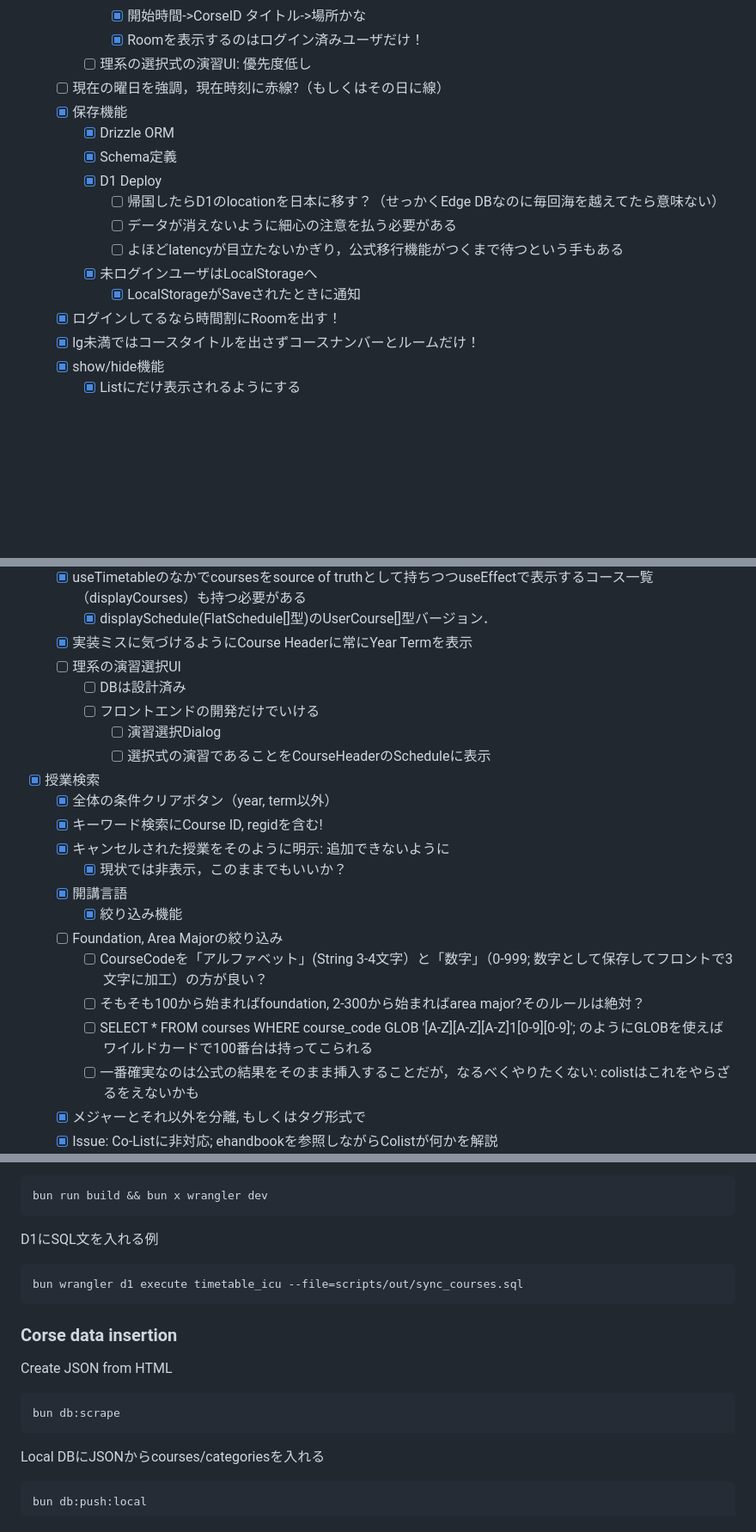
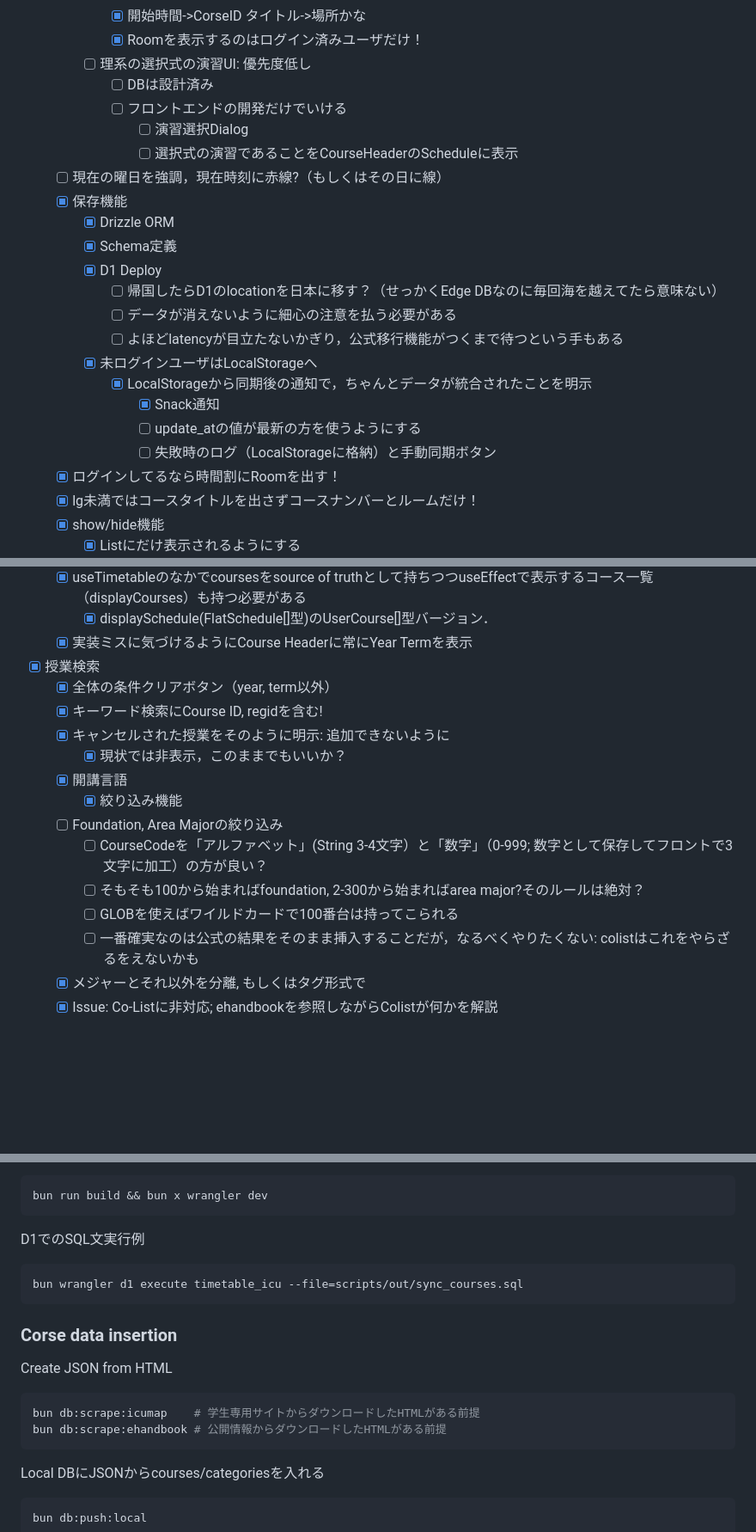
Before and after one commit to ItsukiKigoshi/timetable.icu, a Markdown page: README.md, 3 parts joined by grey strips. Shown at 86% size. GitHub-like rendering; blank space fills up the shorter version.

Commit message:
TODOを整理 in README, 大体作りたかったものは出来たかな．あとは安定した運用とユーザを増やすこと

````diff
--- a/README.md
+++ b/README.md
@@ -167,6 +167,10 @@ ICU生の時間割・履修計画アプリの決定版
             - [x] 開始時間->CorseID タイトル->場所かな
             - [x] Roomを表示するのはログイン済みユーザだけ！
         - [ ] 理系の選択式の演習UI: 優先度低し
+          - [ ] DBは設計済み
+          - [ ] フロントエンドの開発だけでいける
+            - [ ] 演習選択Dialog
+            - [ ] 選択式の演習であることをCourseHeaderのScheduleに表示
     - [ ] 現在の曜日を強調，現在時刻に赤線?（もしくはその日に線）
     - [x] 保存機能
         - [x] Drizzle ORM
@@ -176,7 +180,10 @@ ICU生の時間割・履修計画アプリの決定版
           - [ ] データが消えないように細心の注意を払う必要がある
           - [ ] よほどlatencyが目立たないかぎり，公式移行機能がつくまで待つという手もある
         - [x] 未ログインユーザはLocalStorageへ
-            - [x] LocalStorageがSaveされたときに通知
+            - [x] LocalStorageから同期後の通知で，ちゃんとデータが統合されたことを明示
+              - [x] Snack通知
+              - [ ] update_atの値が最新の方を使うようにする
+              - [ ] 失敗時のログ（LocalStorageに格納）と手動同期ボタン
     - [x] ログインしてるなら時間割にRoomを出す！
     - [x] lg未満ではコースタイトルを出さずコースナンバーとルームだけ！
     - [x] show/hide機能
@@ -202,11 +209,6 @@ ICU生の時間割・履修計画アプリの決定版
     - [x] useTimetableのなかでcoursesをsource of truthとして持ちつつuseEffectで表示するコース一覧（displayCourses）も持つ必要がある
         - [x] displaySchedule(FlatSchedule[]型)のUserCourse[]型バージョン．
     - [x] 実装ミスに気づけるようにCourse Headerに常にYear Termを表示
-    - [ ] 理系の演習選択UI
-      - [ ] DBは設計済み
-      - [ ] フロントエンドの開発だけでいける
-          - [ ] 演習選択Dialog
-          - [ ] 選択式の演習であることをCourseHeaderのScheduleに表示
 - [x] 授業検索
     - [x] 全体の条件クリアボタン（year, term以外）
     - [x] キーワード検索にCourse ID, regidを含む!
@@ -217,8 +219,7 @@ ICU生の時間割・履修計画アプリの決定版
     - [ ] Foundation, Area Majorの絞り込み
         - [ ] CourseCodeを「アルファベット」(String 3-4文字）と「数字」（0-999; 数字として保存してフロントで3文字に加工）の方が良い？
         - [ ] そもそも100から始まればfoundation, 2-300から始まればarea major?そのルールは絶対？
-        - [ ] SELECT * FROM courses WHERE course_code GLOB '[A-Z][A-Z][A-Z]1[0-9][0-9]';
-          のようにGLOBを使えばワイルドカードで100番台は持ってこられる
+        - [ ] GLOBを使えばワイルドカードで100番台は持ってこられる
         - [ ] 一番確実なのは公式の結果をそのまま挿入することだが，なるべくやりたくない: colistはこれをやらざるをえないかも
     - [x] メジャーとそれ以外を分離, もしくはタグ形式で
     - [x] Issue: Co-Listに非対応; ehandbookを参照しながらColistが何かを解説
@@ -590,7 +587,7 @@ Debug with Cloudflare Environment
 bun run build && bun x wrangler dev
 ```
 
-D1にSQL文を入れる例
+D1でのSQL文実行例
 ```bash
 bun wrangler d1 execute timetable_icu --file=scripts/out/sync_courses.sql
 ```
@@ -600,7 +597,8 @@ bun wrangler d1 execute timetable_icu --file=scripts/out/sync_courses.sql
 Create JSON from HTML
 
 ```bash
-bun db:scrape
+bun db:scrape:icumap    # 学生専用サイトからダウンロードしたHTMLがある前提
+bun db:scrape:ehandbook # 公開情報からダウンロードしたHTMLがある前提
 ```
 
 Local DBにJSONからcourses/categoriesを入れる
````
Also changed, not shown: other parts of README.md (+8 -12 lines).
